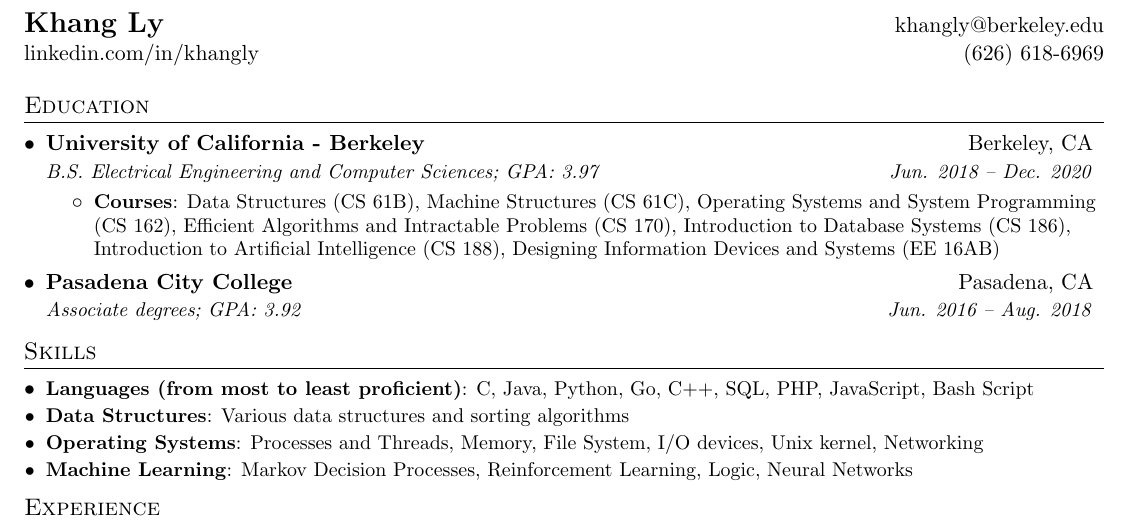
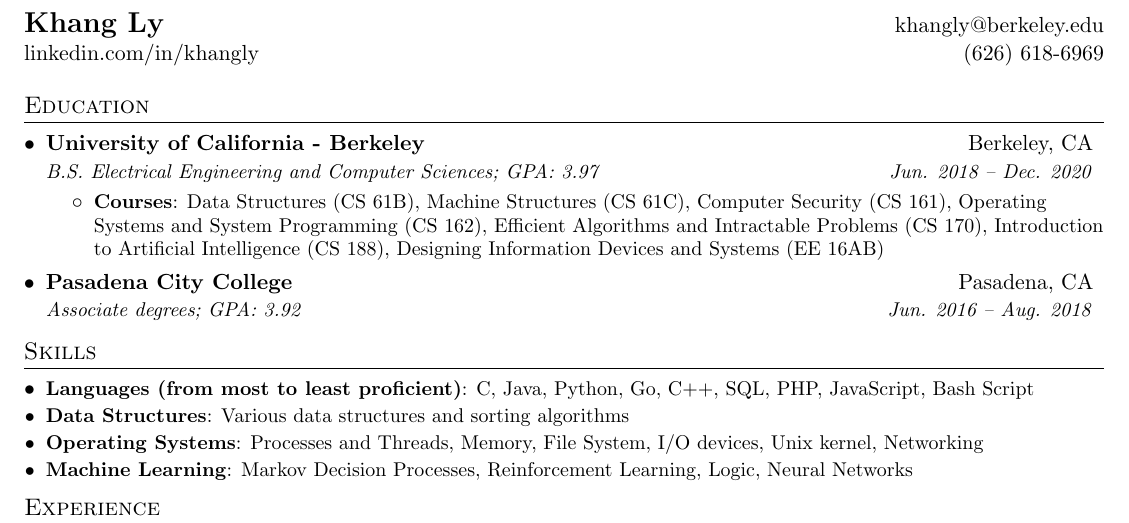
Before and after one commit to khangly/resume, a LaTeX CV (resume.tex): part of the page, cut so that both start at the same text. Compiled offline with pdfLaTeX.

Commit message:
removed 186

```diff
--- a/resume.tex
+++ b/resume.tex
@@ -87,7 +87,7 @@
       {B.S. Electrical Engineering and Computer Sciences;  GPA: 3.97}{Jun. 2018 -- Dec. 2020}
       \resumeItemListStart
         \resumeItem{Courses}
-          {Data Structures (CS 61B), Machine Structures (CS 61C), Operating Systems and System Programming (CS 162), Efficient Algorithms and Intractable Problems (CS 170), Introduction to Database Systems (CS 186), Introduction to Artificial Intelligence (CS 188), Designing Information Devices and Systems (EE 16AB)}
+          {Data Structures (CS 61B), Machine Structures (CS 61C), Computer Security (CS 161), Operating Systems and System Programming (CS 162), Efficient Algorithms and Intractable Problems (CS 170), Introduction to Artificial Intelligence (CS 188), Designing Information Devices and Systems (EE 16AB)}
       \resumeItemListEnd
 
     \resumeSubheading
```
Also changed, not shown: resume.pdf.
